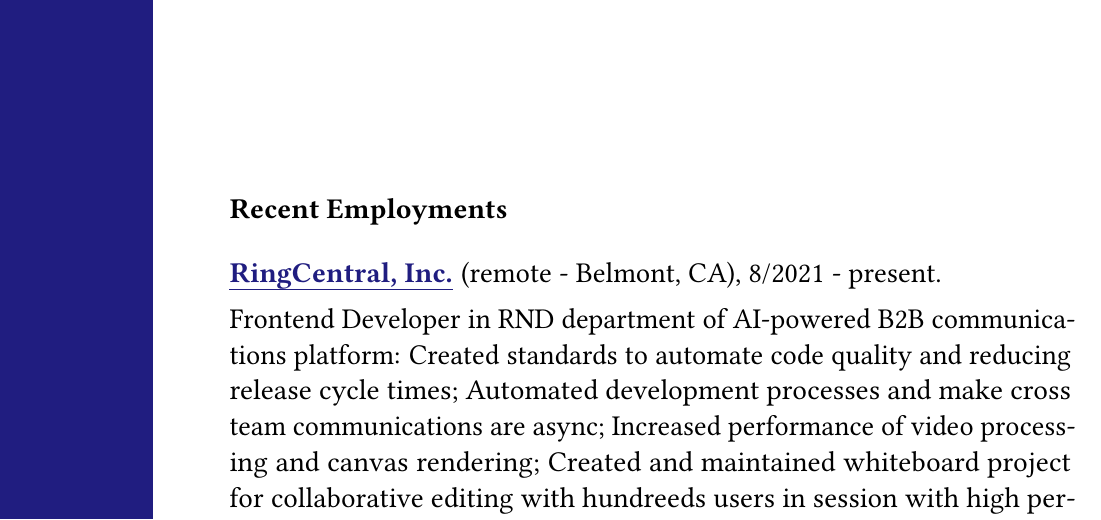
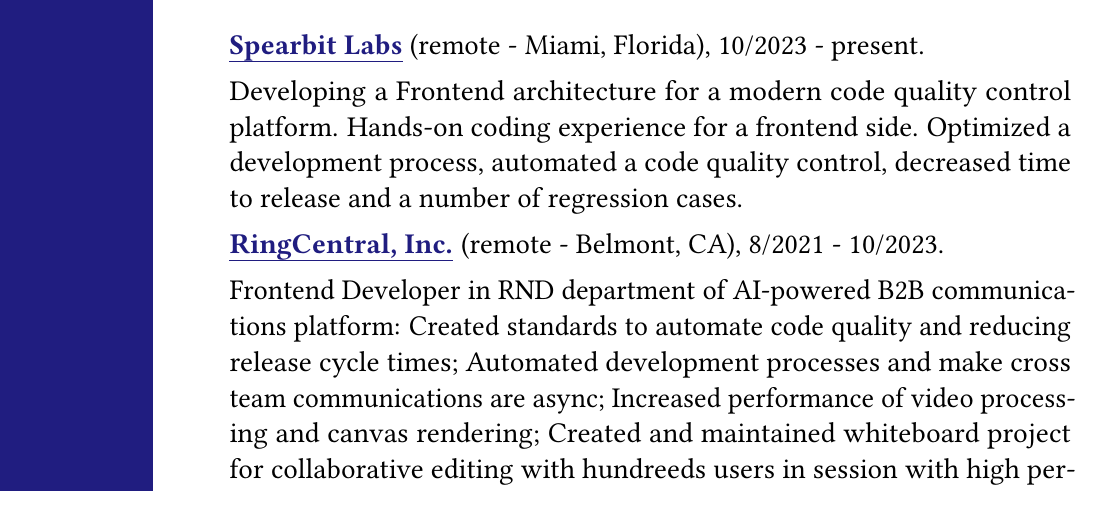
Before and after one commit to vitonsky/resume, a LaTeX CV (resume.tex): part of page 2 of 4, cut at the place of the change. Compiled offline with pdfLaTeX.

Commit message:
update employments

```diff
--- a/resume.tex
+++ b/resume.tex
@@ -50,7 +50,11 @@
 
 \subsection*{Recent Employments}
 
-\textbf{\href{https://www.ringcentral.com/}{RingCentral, Inc.}} (remote - Belmont, CA), 8/2021 - present.
+\textbf{\href{https://www.ringcentral.com/}{Spearbit Labs}} (remote -  Miami, Florida), 10/2023 - present.
+
+Developing a Frontend architecture for a modern code quality control platform. Hands-on coding experience for a frontend side. Optimized a development process, automated a code quality control, decreased time to release and a number of regression cases.
+
+\textbf{\href{https://www.ringcentral.com/}{RingCentral, Inc.}} (remote - Belmont, CA), 8/2021 - 10/2023.
 
 Frontend Developer in RND department of AI-powered B2B communications platform: Created standards to automate code quality and reducing release cycle times; Automated development processes and make cross team communications are async; Increased performance of video processing and canvas rendering; Created and maintained whiteboard project for collaborative editing with hundreeds users in session with high performance; Team mentorship.
 
```
